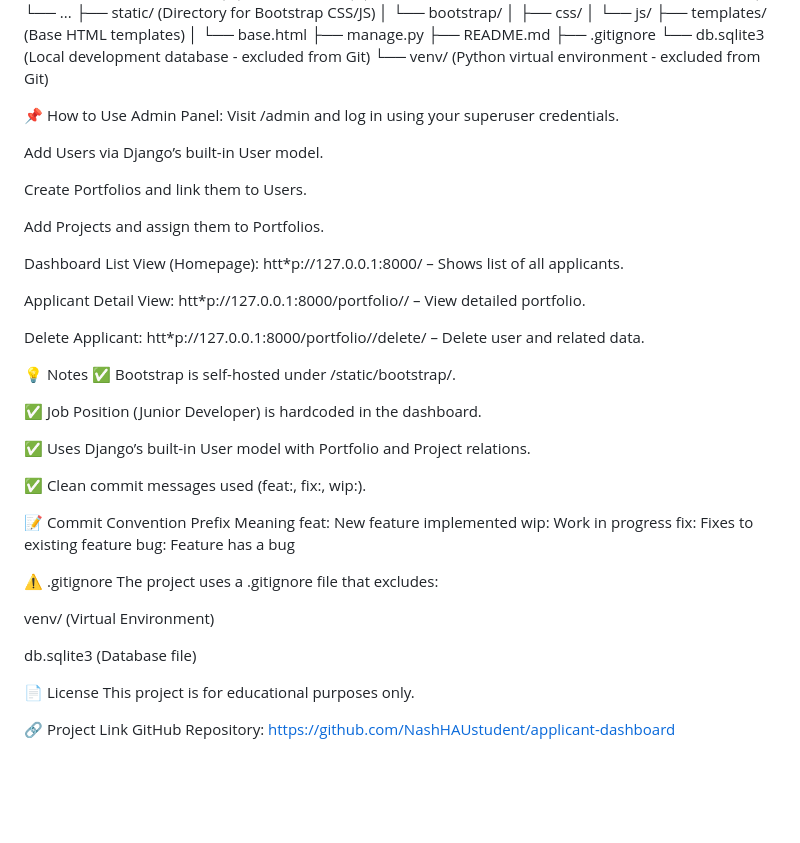
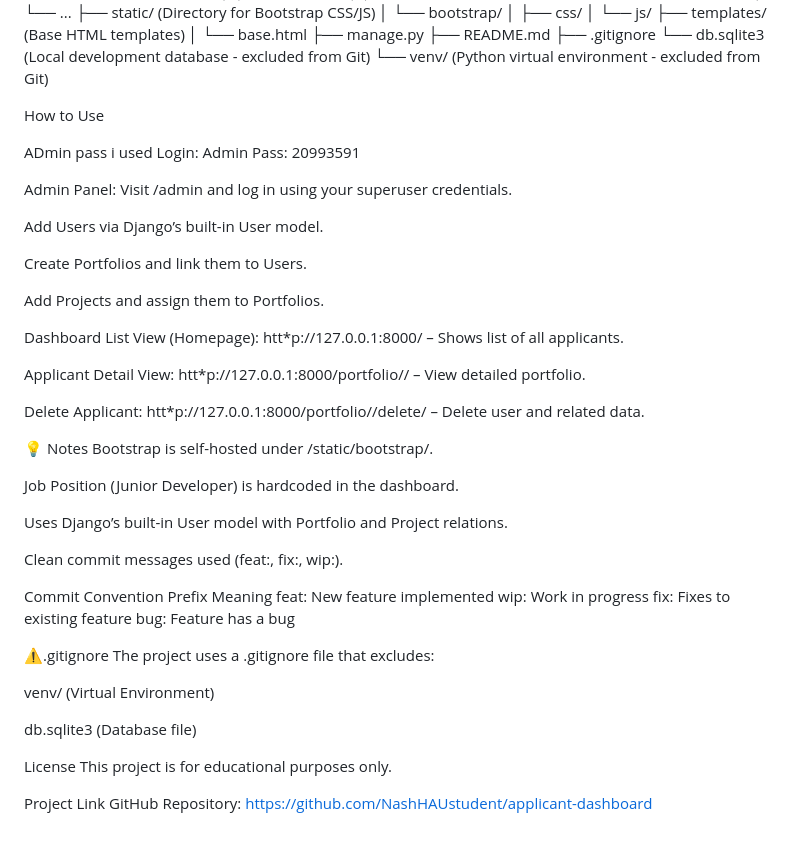
Before and after one commit to NashHAUstudent/applicant-dashboard, a Markdown page: README.md, the part around the change. GitHub-like rendering; blank space fills up the shorter version.

```diff
--- a/README.md
+++ b/README.md
@@ -38,8 +38,12 @@ my_applicant_dashboard/
 └── venv/                 (Python virtual environment - excluded from Git)
 
 
+ How to Use
 
-📌 How to Use
+ADmin pass i used
+Login: Admin
+Pass: 20993591
+
 Admin Panel:
 Visit /admin and log in using your superuser credentials.
 
@@ -59,30 +63,30 @@ Delete Applicant:
 htt*p://127.0.0.1:8000/portfolio/<username>/delete/ – Delete user and related data.
 
 💡 Notes
-✅ Bootstrap is self-hosted under /static/bootstrap/.
+ Bootstrap is self-hosted under /static/bootstrap/.
 
-✅ Job Position (Junior Developer) is hardcoded in the dashboard.
+ Job Position (Junior Developer) is hardcoded in the dashboard.
 
-✅ Uses Django’s built-in User model with Portfolio and Project relations.
+ Uses Django’s built-in User model with Portfolio and Project relations.
 
-✅ Clean commit messages used (feat:, fix:, wip:).
+ Clean commit messages used (feat:, fix:, wip:).
 
-📝 Commit Convention
+ Commit Convention
 Prefix	Meaning
 feat:	New feature implemented
 wip:	Work in progress
 fix:	Fixes to existing feature
 bug:	Feature has a bug
 
-⚠️ .gitignore
+⚠.gitignore
 The project uses a .gitignore file that excludes:
 
 venv/ (Virtual Environment)
 
 db.sqlite3 (Database file)
 
-📄 License
+ License
 This project is for educational purposes only.
 
-🔗 Project Link
+ Project Link
 GitHub Repository: https://github.com/NashHAUstudent/applicant-dashboard
```
